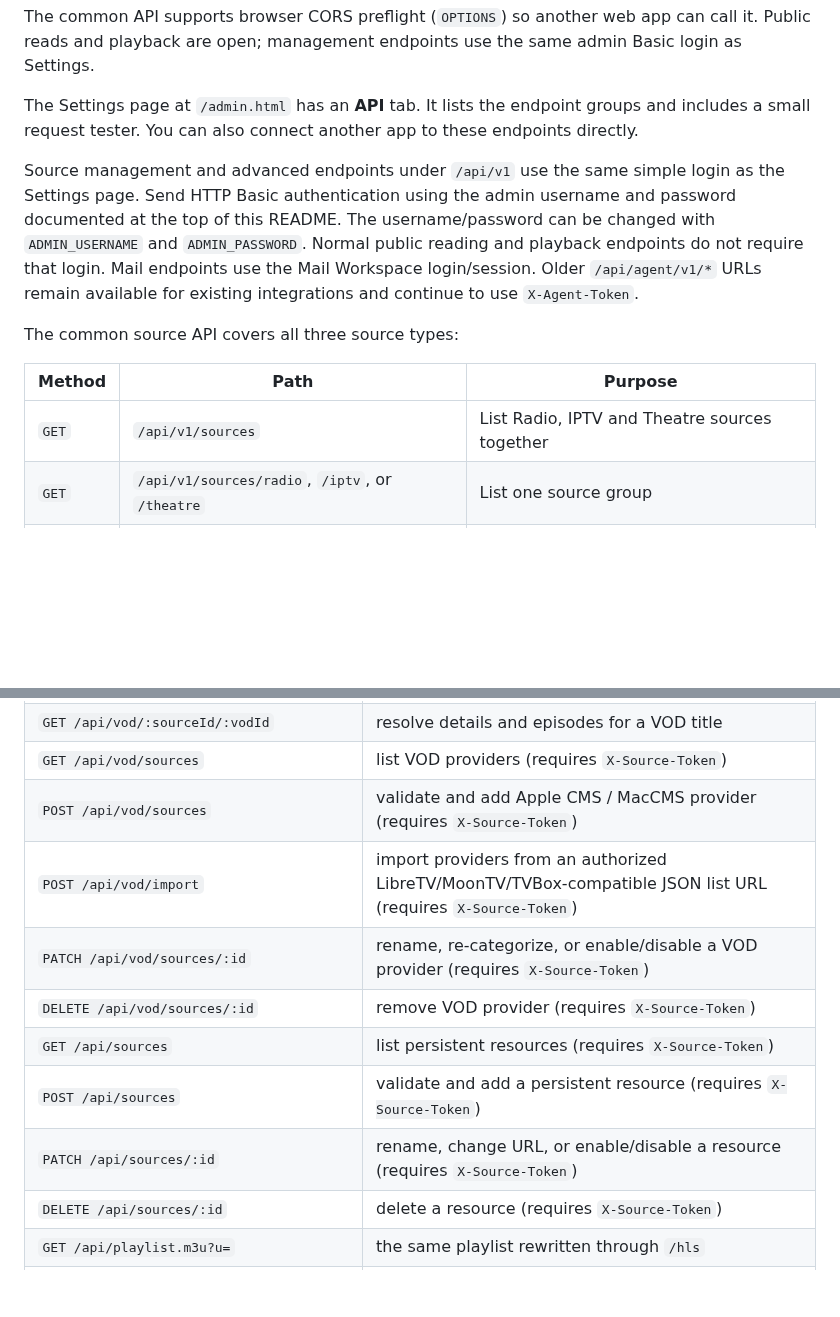
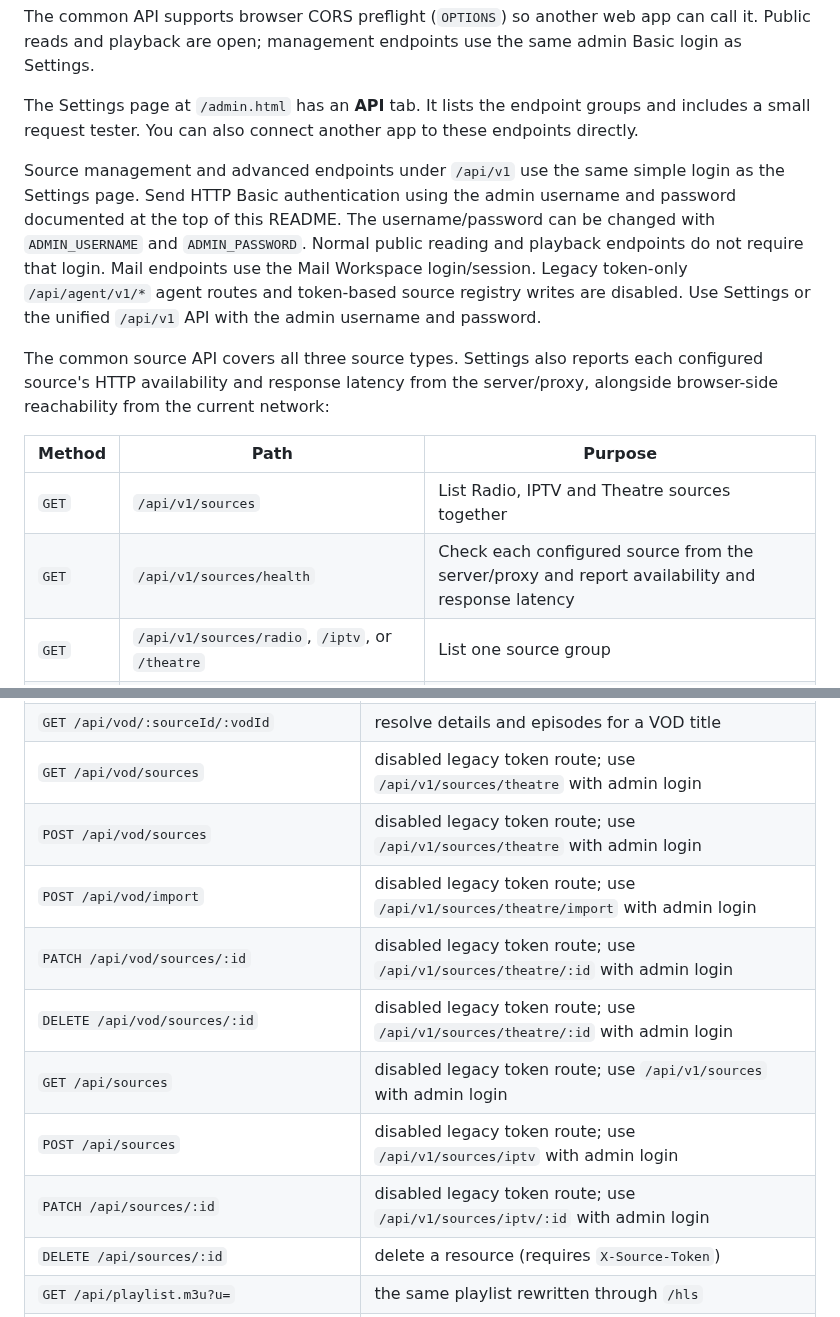
Before and after one commit to bluecarbonsales-coder/iptv, a Markdown page: iptv-web/README.md, 2 parts joined by grey strips. Rendered like a GitHub page; blank space fills up the shorter version.

Commit message:
Document Settings source health and disabled token APIs

```diff
--- a/iptv-web/README.md
+++ b/iptv-web/README.md
@@ -138,13 +138,14 @@ The common API supports browser CORS preflight (`OPTIONS`) so another web app ca
 
 The Settings page at `/admin.html` has an **API** tab. It lists the endpoint groups and includes a small request tester. You can also connect another app to these endpoints directly.
 
-Source management and advanced endpoints under `/api/v1` use the same simple login as the Settings page. Send HTTP Basic authentication using the admin username and password documented at the top of this README. The username/password can be changed with `ADMIN_USERNAME` and `ADMIN_PASSWORD`. Normal public reading and playback endpoints do not require that login. Mail endpoints use the Mail Workspace login/session. Older `/api/agent/v1/*` URLs remain available for existing integrations and continue to use `X-Agent-Token`.
+Source management and advanced endpoints under `/api/v1` use the same simple login as the Settings page. Send HTTP Basic authentication using the admin username and password documented at the top of this README. The username/password can be changed with `ADMIN_USERNAME` and `ADMIN_PASSWORD`. Normal public reading and playback endpoints do not require that login. Mail endpoints use the Mail Workspace login/session. Legacy token-only `/api/agent/v1/*` agent routes and token-based source registry writes are disabled. Use Settings or the unified `/api/v1` API with the admin username and password.
 
-The common source API covers all three source types:
+The common source API covers all three source types. Settings also reports each configured source's HTTP availability and response latency from the server/proxy, alongside browser-side reachability from the current network:
 
 | Method | Path | Purpose |
 |---|---|---|
 | `GET` | `/api/v1/sources` | List Radio, IPTV and Theatre sources together |
+| `GET` | `/api/v1/sources/health` | Check each configured source from the server/proxy and report availability and response latency |
 | `GET` | `/api/v1/sources/radio`, `/iptv`, or `/theatre` | List one source group |
 | `POST` | `/api/v1/sources/radio`, `/iptv`, or `/theatre` | Add a source |
 | `POST` | `/api/v1/sources/{type}/enable-all` | Enable every source in one group |
@@ -180,14 +181,14 @@ The original endpoints listed below remain available for backward compatibility.
 | `GET /api/playlist?u=` | import an external M3U (server-side fetch + parse) |
 | `GET /api/vod?type=&q=` | search configured VOD APIs and the built-in Internet Archive adapter for `all`, `movies`, `series`, or `anime` (includes Internet Archive and Wikimedia Commons results) |
 | `GET /api/vod/:sourceId/:vodId` | resolve details and episodes for a VOD title |
-| `GET /api/vod/sources` | list VOD providers (requires `X-Source-Token`) |
-| `POST /api/vod/sources` | validate and add Apple CMS / MacCMS provider (requires `X-Source-Token`) |
-| `POST /api/vod/import` | import providers from an authorized LibreTV/MoonTV/TVBox-compatible JSON list URL (requires `X-Source-Token`) |
-| `PATCH /api/vod/sources/:id` | rename, re-categorize, or enable/disable a VOD provider (requires `X-Source-Token`) |
-| `DELETE /api/vod/sources/:id` | remove VOD provider (requires `X-Source-Token`) |
-| `GET /api/sources` | list persistent resources (requires `X-Source-Token`) |
-| `POST /api/sources` | validate and add a persistent resource (requires `X-Source-Token`) |
-| `PATCH /api/sources/:id` | rename, change URL, or enable/disable a resource (requires `X-Source-Token`) |
+| `GET /api/vod/sources` | disabled legacy token route; use `/api/v1/sources/theatre` with admin login |
+| `POST /api/vod/sources` | disabled legacy token route; use `/api/v1/sources/theatre` with admin login |
+| `POST /api/vod/import` | disabled legacy token route; use `/api/v1/sources/theatre/import` with admin login |
+| `PATCH /api/vod/sources/:id` | disabled legacy token route; use `/api/v1/sources/theatre/:id` with admin login |
+| `DELETE /api/vod/sources/:id` | disabled legacy token route; use `/api/v1/sources/theatre/:id` with admin login |
+| `GET /api/sources` | disabled legacy token route; use `/api/v1/sources` with admin login |
+| `POST /api/sources` | disabled legacy token route; use `/api/v1/sources/iptv` with admin login |
+| `PATCH /api/sources/:id` | disabled legacy token route; use `/api/v1/sources/iptv/:id` with admin login |
 | `DELETE /api/sources/:id` | delete a resource (requires `X-Source-Token`) |
 | `GET /api/playlist.m3u?u=` | the same playlist rewritten through `/hls` |
 | `GET /api/export.m3u` | current filters as a downloadable playlist (`&proxy=1` to relay) |
```
